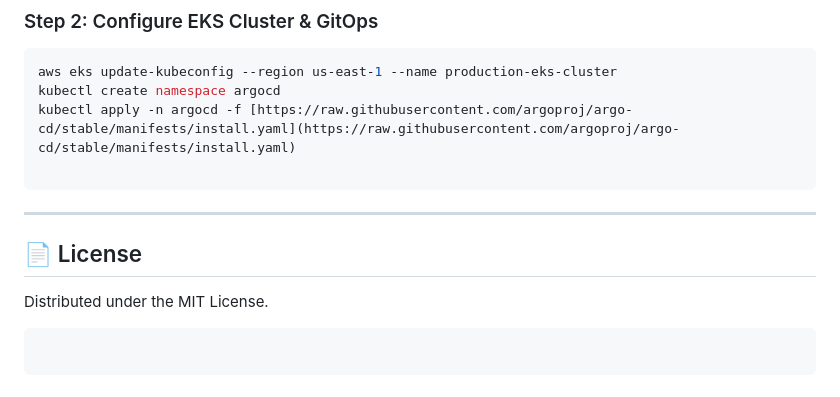
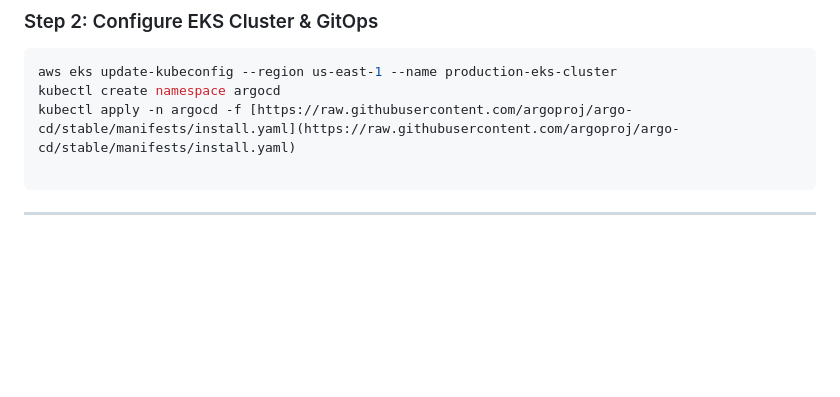
Before and after one commit to laksh1001/Lakshman-s-Repository, a Markdown page: README.md, the part around the change. Drawn GitHub-style; blank space fills up the shorter version.

Commit message:
Updated README file
The License section has been removed from the README file, streamlining the document.

````diff
--- a/README.md
+++ b/README.md
@@ -78,11 +78,3 @@ kubectl apply -n argocd -f [https://raw.githubusercontent.com/argoproj/argo-cd/s
 ```
 
 ---
-
-## 📄 License
-
-Distributed under the MIT License.
-
-```
-
-```
````
